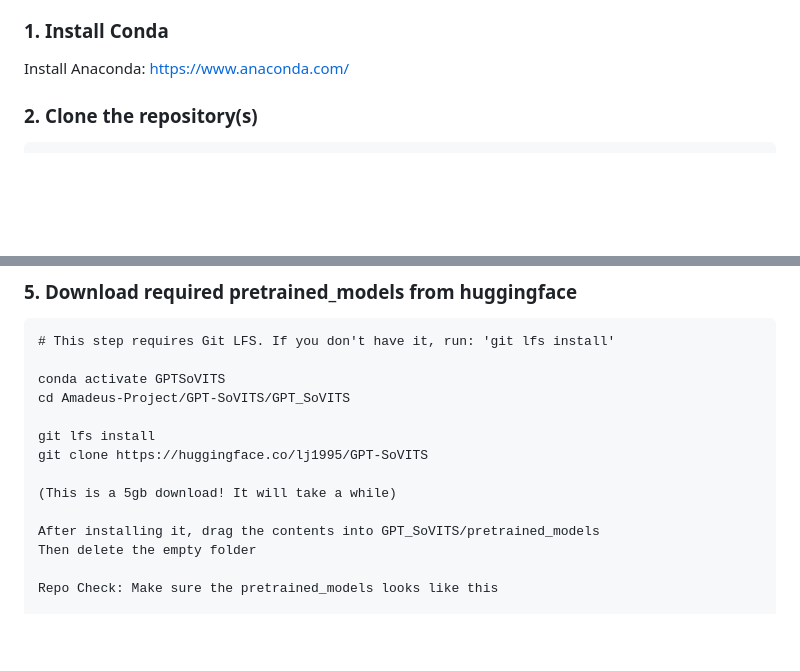
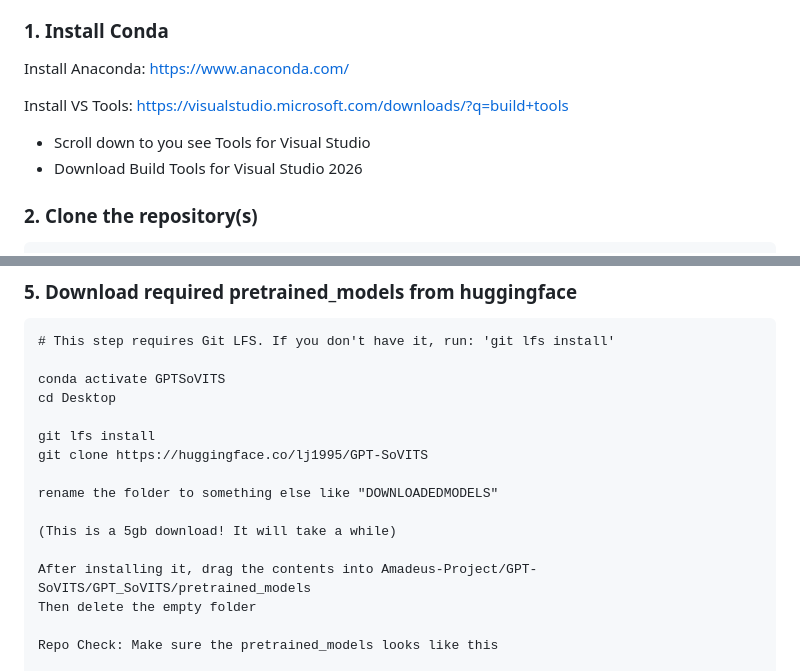
Before and after one commit to reflectors02/Amadeus, a Markdown page: README.md, 2 parts joined by grey strips. Drawn GitHub-style; blank space fills up the shorter version.

Commit message:
updated instructions

```diff
--- a/README.md
+++ b/README.md
@@ -7,6 +7,12 @@ https://youtu.be/oP2qLuUpaIg?si=8uIv3EHKS_ntbyRU
 ### 1. Install Conda
 Install Anaconda:
 https://www.anaconda.com/
+
+Install VS Tools:
+https://visualstudio.microsoft.com/downloads/?q=build+tools
+
+- Scroll down to you see Tools for Visual Studio
+- Download Build Tools for Visual Studio 2026
 
 
 ### 2. Clone the repository(s)
@@ -79,14 +85,16 @@ pip install torch torchvision torchaudio --index-url https://download.pytorch.or
 # This step requires Git LFS. If you don't have it, run: 'git lfs install'
 
 conda activate GPTSoVITS
-cd Amadeus-Project/GPT-SoVITS/GPT_SoVITS
+cd Desktop
 
 git lfs install
 git clone https://huggingface.co/lj1995/GPT-SoVITS
 
+rename the folder to something else like "DOWNLOADEDMODELS"
+
 (This is a 5gb download! It will take a while)
 
-After installing it, drag the contents into GPT_SoVITS/pretrained_models
+After installing it, drag the contents into Amadeus-Project/GPT-SoVITS/GPT_SoVITS/pretrained_models
 Then delete the empty folder
 
 Repo Check: Make sure the pretrained_models looks like this
```
